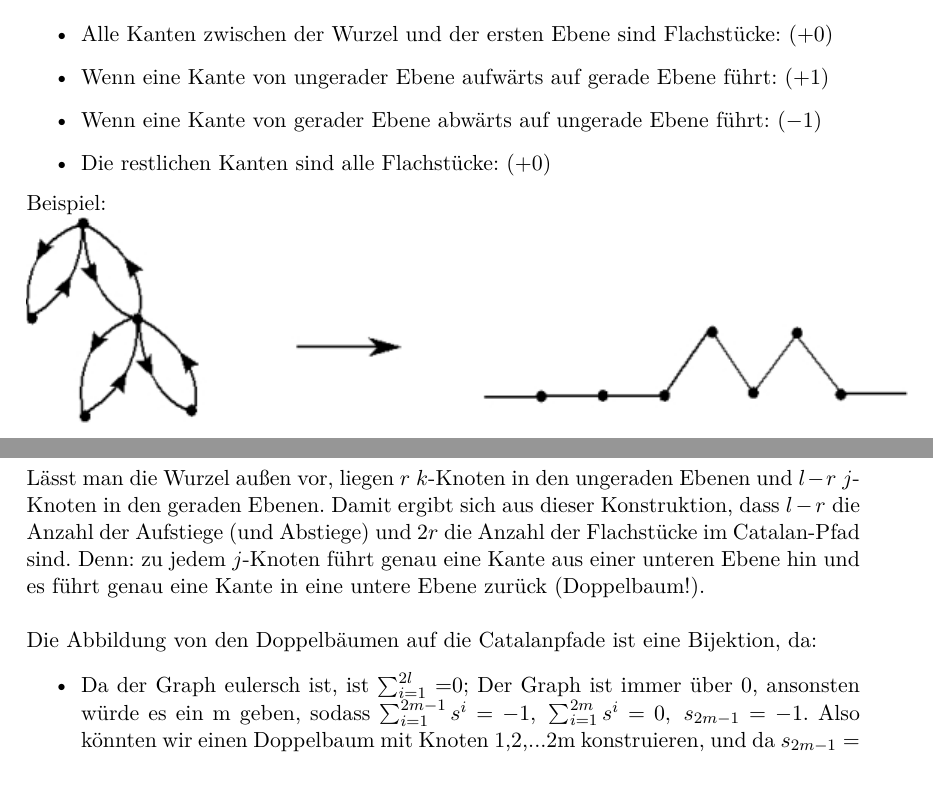
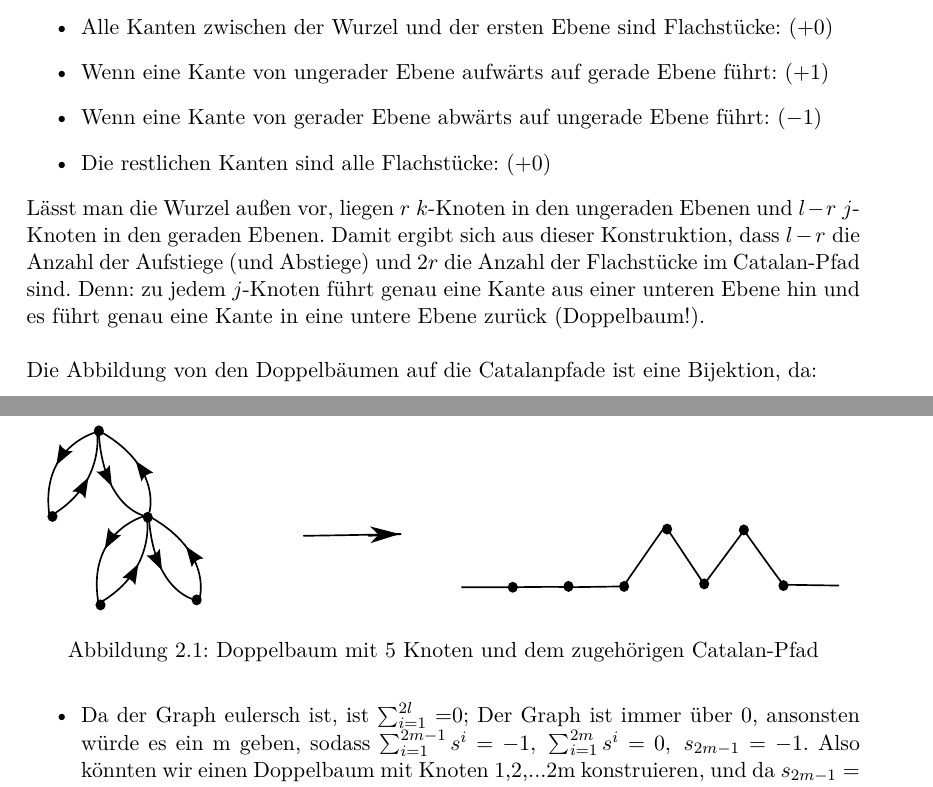
Before and after one commit to Dominik1234/Fallstudien, a LaTeX document (Hausarbeit.tex): two parts of pages 8 and 9 of 15, joined at a grey line, cut so that both start at the same text. Compiled offline with pdfLaTeX.

Commit message:
Graphik wird vernünftig angezeigt

```diff
--- a/Hausarbeit.tex
+++ b/Hausarbeit.tex
@@ -188,8 +188,13 @@ Wähle als Wurzel des Baumes einen \(j\)-Knoten und gliedere den Baum in Ebenen,
 	\item Wenn eine Kante von gerader Ebene abwärts auf ungerade Ebene führt: \((-1)\)
 	\item Die restlichen Kanten sind alle Flachstücke: \((+0)\)
 \end{itemize}
-Beispiel: \\
-\includegraphics{Catalan-Pfad}
+
+\begin{figure}[htpb]
+	\centering
+	\includegraphics[width=0.95\textwidth]{Catalan-Pfad.pdf}
+	\caption{Doppelbaum mit 5 Knoten und dem zugehörigen Catalan-Pfad}
+\end{figure}
+
 Lässt man die Wurzel außen vor, liegen \(r\ k\)-Knoten in den ungeraden Ebenen und \(l-r\ j\)-Knoten in den geraden Ebenen. Damit ergibt sich aus dieser Konstruktion, dass \(l-r\) die Anzahl der Aufstiege (und Abstiege) und \(2r\) die Anzahl der Flachstücke im Catalan-Pfad sind.  Denn: zu jedem \(j\)-Knoten führt genau eine Kante aus einer unteren Ebene hin und es führt genau eine Kante in eine untere Ebene zurück (Doppelbaum!). \\
 \\ Die Abbildung von den Doppelbäumen auf die Catalanpfade ist eine Bijektion, da:
 \begin{itemize}
```
Also changed, not shown: Catalan-Pfad.jpg (deleted), Catalan-Pfad.pdf (added), Catalan-Pfad.svg (added), Hausarbeit.pdf, 2 other files.
